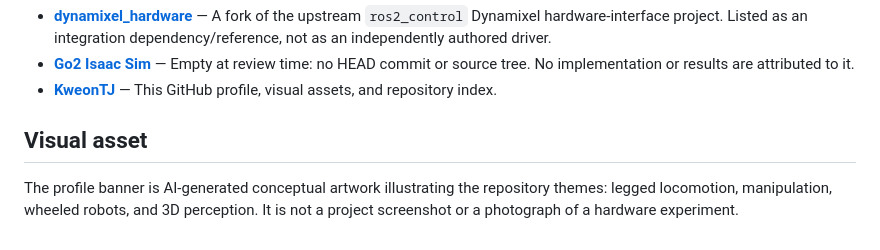
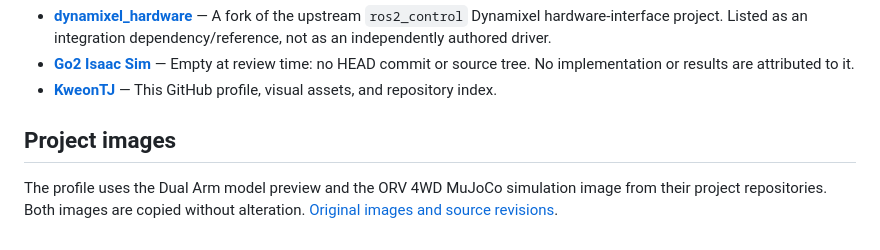
Before and after one commit to KweonTJ/KweonTJ, a Markdown page: docs/repositories.md, the part around the change. GitHub-like rendering.

```diff
--- a/docs/repositories.md
+++ b/docs/repositories.md
@@ -53,6 +53,6 @@ All **31 public repositories** listed on [KweonTJ's GitHub](https://github.com/K
 - **[Go2 Isaac Sim](https://github.com/KweonTJ/Go2_IsaacSim)** — Empty at review time: no HEAD commit or source tree. No implementation or results are attributed to it.
 - **[KweonTJ](https://github.com/KweonTJ/KweonTJ)** — This GitHub profile, visual assets, and repository index.
 
-## Visual asset
+## Project images
 
-The profile banner is AI-generated conceptual artwork illustrating the repository themes: legged locomotion, manipulation, wheeled robots, and 3D perception. It is not a project screenshot or a photograph of a hardware experiment.
+The profile uses the Dual Arm model preview and the ORV 4WD MuJoCo simulation image from their project repositories. Both images are copied without alteration. [Original images and source revisions](../assets/projects/README.md).
```
Also changed, not shown: README.md (+33 -21 lines), assets/projects/README.md (added, +6 -0 lines), assets/projects/dual-arm.png (added), assets/projects/orv-4wd.png (added), 1 other file.
